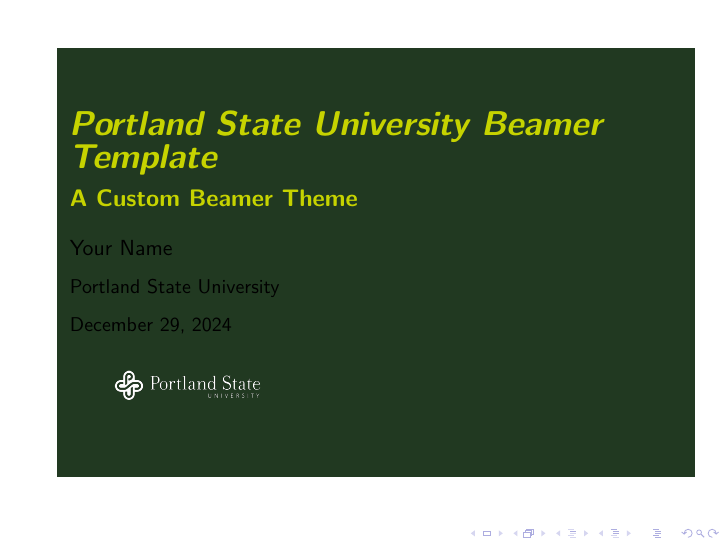
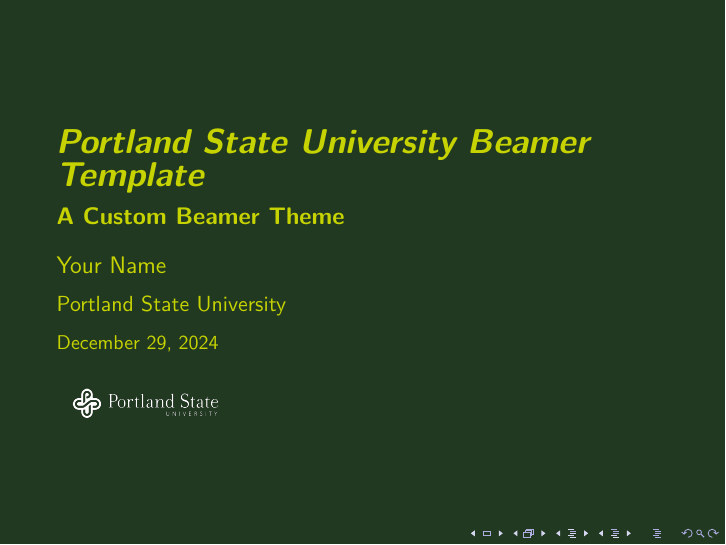
Before and after one commit to homeomorfismo/psu-sty, LaTeX slides (example.tex, which reads beamerthemePSU.sty): page 1 of 6. Compiled offline with XeLaTeX; a missing font is replaced by an installed copy or a similar font.

Commit message:
Better title template

```diff
--- a/beamerthemePSU.sty
+++ b/beamerthemePSU.sty
@@ -24,14 +24,18 @@
 
 % Set font to Acumin Pro
 % TODO: This doesn't work
-\setmainfont{Acumin Pro}
+\setmainfont{Acumin Pro}[
+    UprightFont=*-Regular,
+    BoldFont=*-Bold,
+    ItalicFont=*-Italic,
+]
 
 % Set the font theme
 % \usefonttheme{Acumin} % TODO: This doesn't work
 \setbeamerfont{title}{size=\LARGE, series=\bfseries}
 \setbeamerfont{subtitle}{size=\large, series=\bfseries}
-\setbeamerfont{author}{size=\normalsize}
-\setbeamerfont{institute}{size=\small}
+\setbeamerfont{author}{size=\large}
+\setbeamerfont{institute}{size=\normalsize}
 \setbeamerfont{date}{size=\small}
 \setbeamerfont{frametitle}{series=\bfseries}
 \setbeamerfont{section in toc}{series=\bfseries}
@@ -41,43 +45,31 @@
 
 % Define the title page template with options for color and logos
 \defbeamertemplate*{title page}{psu}[1][
-    titlebg=psuForestGreen,
     titlefg=psuElectricGreen,
     left_logo=\PSULogoHorizontalWhite{\LogoSize},
     center_logo={},
     right_logo={}
 ]{
-    %\vbox{}
-    \vfill
-    \begin{centering}
-        \colorbox{\pgfkeysvalueof{/title page/titlebg}}{
-            \parbox{\textwidth}{
     \vspace*{1cm}
     \raggedright
     {\usebeamerfont{title}\color{\pgfkeysvalueof{/title page/titlefg}}\textit{\inserttitle}}\par
     \vskip0.5em
     {\usebeamerfont{subtitle}\color{\pgfkeysvalueof{/title page/titlefg}}\insertsubtitle}\par
     \vskip1em
-                {\usebeamerfont{author}\insertauthor}\par
+    {\usebeamerfont{author}\color{\pgfkeysvalueof{/title page/titlefg}}\insertauthor}\par
     \vskip0.5em
-                {\usebeamerfont{institute}\insertinstitute}\par
+    {\usebeamerfont{institute}\color{\pgfkeysvalueof{/title page/titlefg}}\insertinstitute}\par
     \vskip0.5em
-                {\usebeamerfont{date}\insertdate}\par
+    {\usebeamerfont{date}\color{\pgfkeysvalueof{/title page/titlefg}}\insertdate}\par
     \vskip1em
-                \hspace{0.5cm}\pgfkeysvalueof{/title page/left_logo}
+    \pgfkeysvalueof{/title page/left_logo}
     \hfill\hspace{0.5cm} \pgfkeysvalueof{/title page/center_logo}\hspace{0.5cm}
-                \hfill\pgfkeysvalueof{/title page/right_logo}\hspace{0.5cm}
-                \vspace*{1cm}
-            }
-        }
-    \end{centering}
-    \vfill
+    \hfill\pgfkeysvalueof{/title page/right_logo}
 }
 
 % Define key handlers for the title page template options
 \pgfkeys{
     /title page/.is family, /title page,
-    titlebg/.initial=psuForestGreen,
     titlefg/.initial=psuElectricGreen,
     left_logo/.initial=\PSULogoHorizontalWhite{\LogoSize},
     center_logo/.initial={},
@@ -86,12 +78,21 @@
 %%%%%%%%%%%%%%%%%%%%%%%%%%%%%%%%%%%%%%%%%%%%%%%%%%%%%%%%%%%%%%%%%%%%%%%%%%%%%%%
 
 % Set the frame title
-\defbeamertemplate*{frametitle}{psu}[1][]{
+\defbeamertemplate*{frametitle}{psu}[1][
+    title=psuForestGreen,
+]{
     \vbox{}
     \vskip1em
     \begin{centering}
-        \usebeamerfont{frametitle}\usebeamercolor[fg]{frametitle}\insertframetitle\par
+        % \usebeamerfont{frametitle}\usebeamercolor[fg]{frametitle}\insertframetitle\par
+        \usebeamerfont{frametitle}\color{\pgfkeysvalueof{/frametitle/title}}\insertframetitle\par
     \end{centering}
     \vskip1em
     \nointerlineskip
 }
+
+% Define key handlers for the frame title template options
+\pgfkeys{
+    /frametitle/.is family, /frametitle,
+    title/.initial=psuForestGreen
+}
--- a/example.tex
+++ b/example.tex
@@ -2,6 +2,14 @@
 
 % Use the PSU theme
 \usetheme{PSU}
+\usepackage{psu-colors}
+\usepackage{psu-logos}
+
+\setmainfont{Acumin Pro}[
+    UprightFont=*-Regular,
+    BoldFont=*-Bold,
+    ItalicFont=*-Italic,
+]
 
 % Title and author information
 \title{Portland State University Beamer Template}
@@ -12,9 +20,12 @@
 
 \begin{document}
 	% Title page
-	\begin{frame}
+    {
+        \setbeamercolor{background canvas}{bg=psuForestGreen}
+    \begin{frame}
 		\titlepage
 	\end{frame}
+    }
 
 	% Introduction slide
 	\begin{frame}
```
Lines whose indentation alone changed are shown as unchanged.
